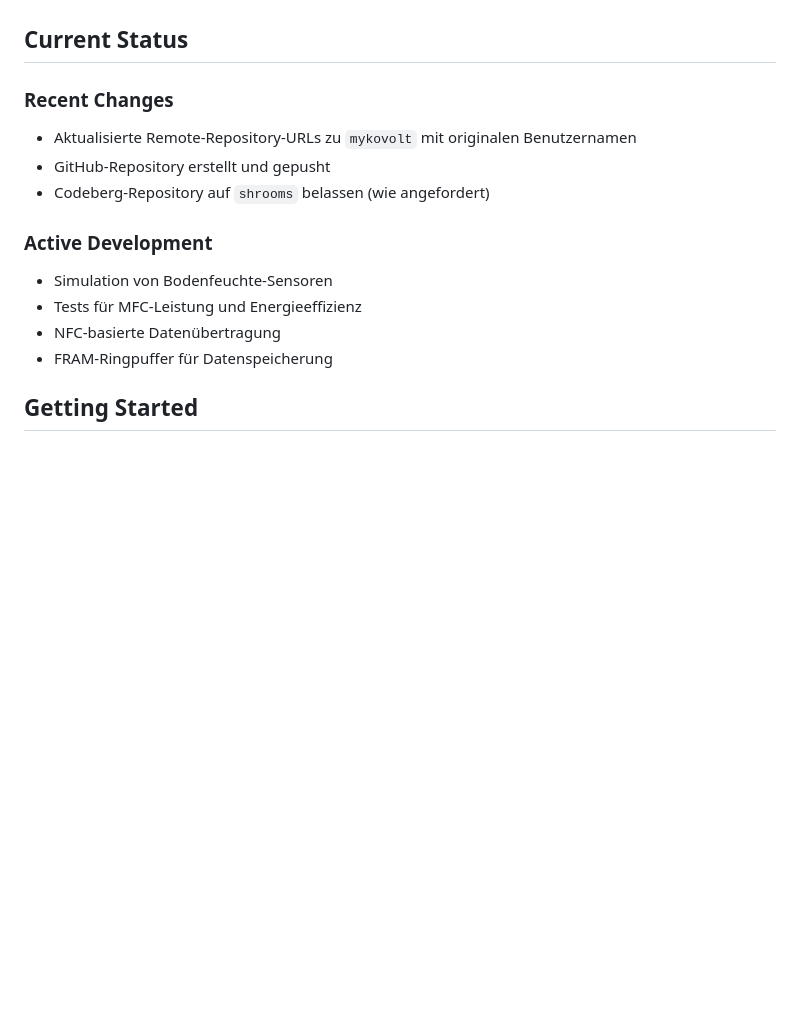
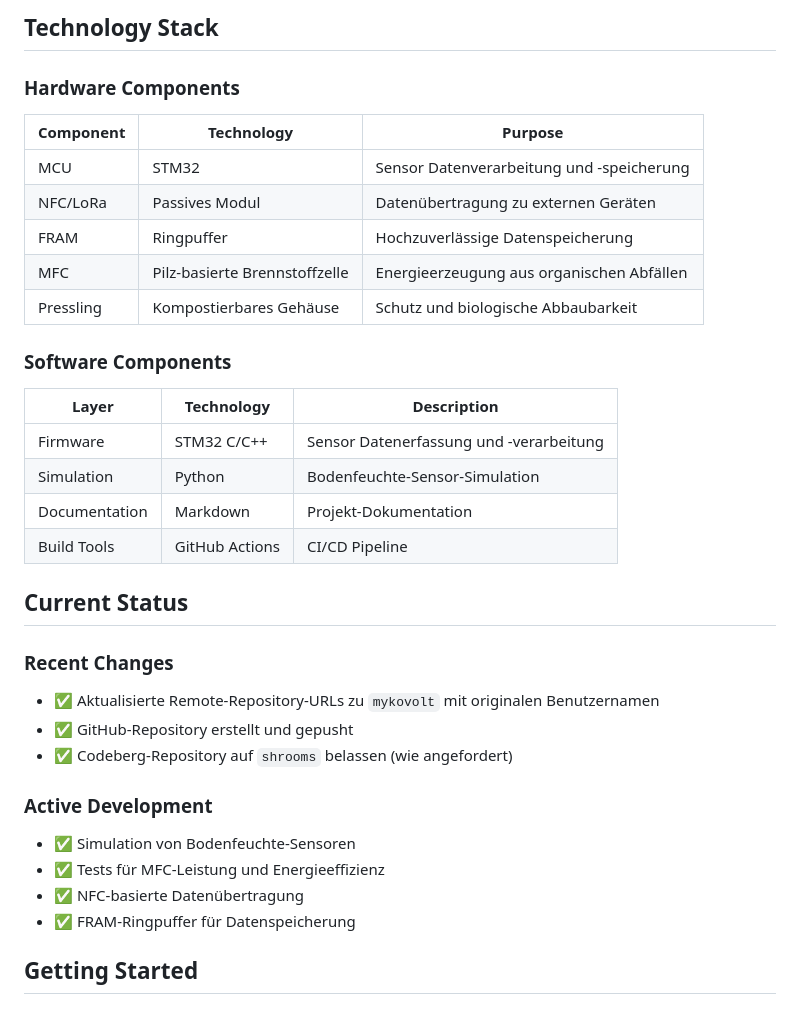
Before and after one commit to tobias-weiss-ai-xr/mykovolt, a Markdown page: README.md, the part around one of its changes. GitHub-like rendering; blank space fills up the shorter version.

```diff
--- a/README.md
+++ b/README.md
@@ -42,16 +95,36 @@ MykoVolt develops the first commercial, biodegradable Pilz-Biobatterie zur Strom
+## Technology Stack
+
+### Hardware Components
+
+| Component | Technology | Purpose |
+|-----------|------------|---------|
+| MCU | STM32 | Sensor Datenverarbeitung und -speicherung |
+| NFC/LoRa | Passives Modul | Datenübertragung zu externen Geräten |
+| FRAM | Ringpuffer | Hochzuverlässige Datenspeicherung |
+| MFC | Pilz-basierte Brennstoffzelle | Energieerzeugung aus organischen Abfällen |
+| Pressling | Kompostierbares Gehäuse | Schutz und biologische Abbaubarkeit |
+
+### Software Components
+
+| Layer | Technology | Description |
+|-------|------------|-------------|
+| Firmware | STM32 C/C++ | Sensor Datenerfassung und -verarbeitung |
+| Simulation | Python | Bodenfeuchte-Sensor-Simulation |
+| Documentation | Markdown | Projekt-Dokumentation |
+| Build Tools | GitHub Actions | CI/CD Pipeline |
 
 ## Current Status
 
 ### Recent Changes
-- Aktualisierte Remote-Repository-URLs zu `mykovolt` mit originalen Benutzernamen
-- GitHub-Repository erstellt und gepusht
-- Codeberg-Repository auf `shrooms` belassen (wie angefordert)
+- ✅ Aktualisierte Remote-Repository-URLs zu `mykovolt` mit originalen Benutzernamen
+- ✅ GitHub-Repository erstellt und gepusht
+- ✅ Codeberg-Repository auf `shrooms` belassen (wie angefordert)
 
 ### Active Development
-- Simulation von Bodenfeuchte-Sensoren
-- Tests für MFC-Leistung und Energieeffizienz
-- NFC-basierte Datenübertragung
-- FRAM-Ringpuffer für Datenspeicherung
+- ✅ Simulation von Bodenfeuchte-Sensoren
+- ✅ Tests für MFC-Leistung und Energieeffizienz
+- ✅ NFC-basierte Datenübertragung
+- ✅ FRAM-Ringpuffer für Datenspeicherung
 
 ## Getting Started
 
```
Also changed, not shown: other parts of README.md (+84 -10 lines).
